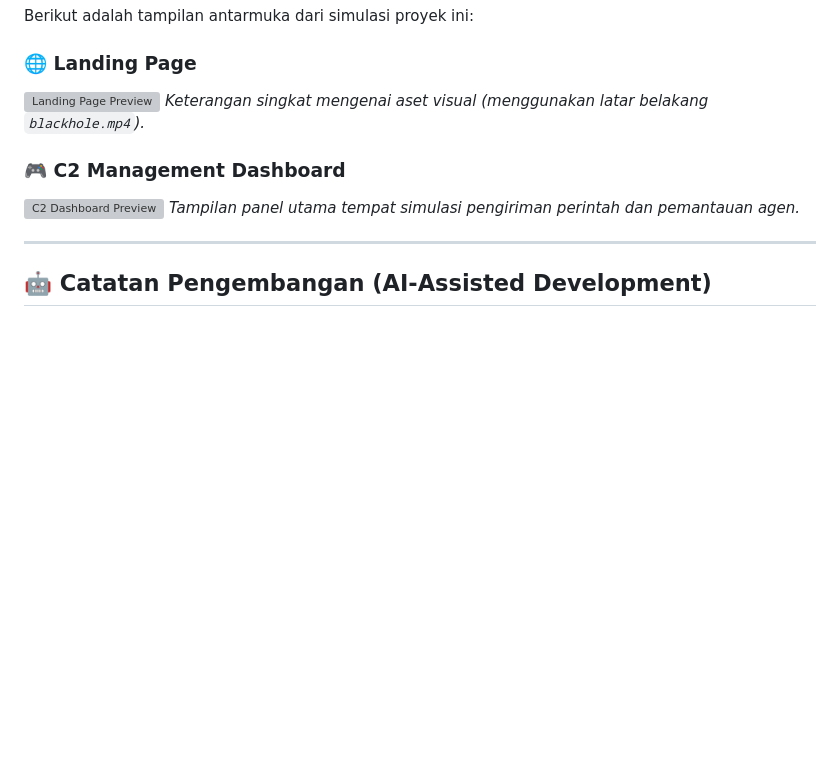
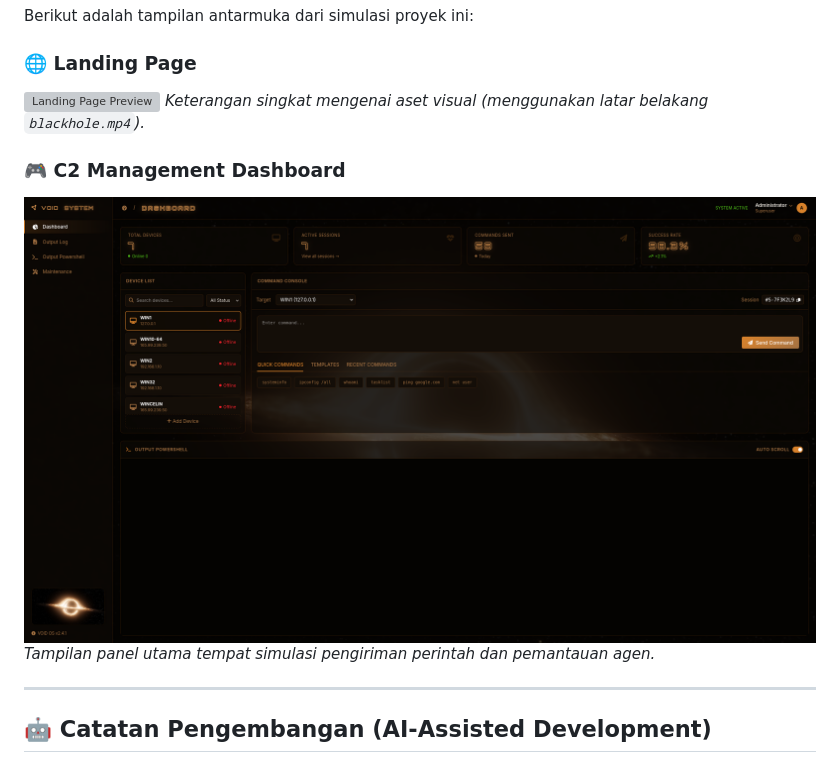
Before and after one commit to Ayinn07/Admin-Panel, a Markdown page: README.md, the part around one of its changes. Drawn GitHub-style; blank space fills up the shorter version; grey boxes are pictures that could not be loaded.

Commit message:
Update image previews in README
Updated image references for landing page and dashboard.

```diff
--- a/README.md
+++ b/README.md
@@ -24,7 +24,7 @@ Berikut adalah tampilan antarmuka dari simulasi proyek ini:
 *Keterangan singkat mengenai aset visual (menggunakan latar belakang `blackhole.mp4`).*
 
 ### 🎮 C2 Management Dashboard
-![C2 Dashboard Preview](assets/dashboard-preview.png)
+![C2 Dashboard Preview](assets/image-panel.png)
 *Tampilan panel utama tempat simulasi pengiriman perintah dan pemantauan agen.*
 
 ---
```
Also changed, not shown: other parts of README.md (+1 -1 lines).
